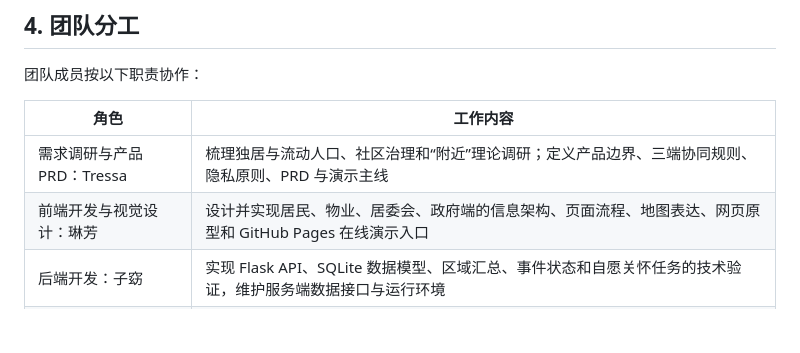
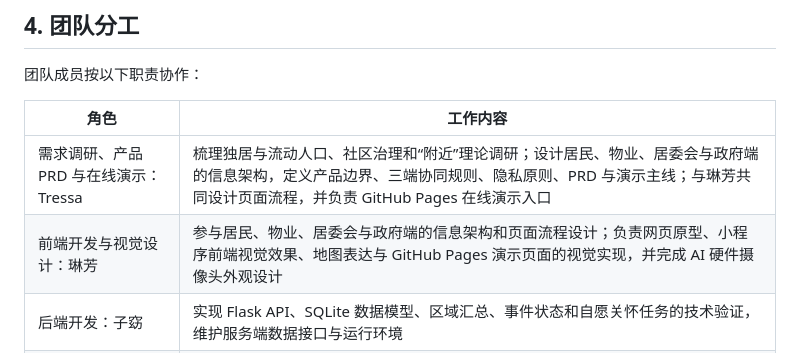
Before and after one commit to NearbyLove/nearby_demo, a Markdown page: docs/项目说明文档.md, the part around the change. Drawn GitHub-style; blank space fills up the shorter version.

Commit message:
docs: clarify product and design responsibilities

```diff
--- a/docs/项目说明文档.md
+++ b/docs/项目说明文档.md
@@ -76,8 +76,8 @@ Flask 后端提供健康检查、传感器读数接收、区域汇总、事件
 
 | 角色 | 工作内容 |
 |---|---|
-| 需求调研与产品 PRD：Tressa | 梳理独居与流动人口、社区治理和“附近”理论调研；定义产品边界、三端协同规则、隐私原则、PRD 与演示主线 |
-| 前端开发与视觉设计：琳芳 | 设计并实现居民、物业、居委会、政府端的信息架构、页面流程、地图表达、网页原型和 GitHub Pages 在线演示入口 |
+| 需求调研、产品 PRD 与在线演示：Tressa | 梳理独居与流动人口、社区治理和“附近”理论调研；设计居民、物业、居委会与政府端的信息架构，定义产品边界、三端协同规则、隐私原则、PRD 与演示主线；与琳芳共同设计页面流程，并负责 GitHub Pages 在线演示入口 |
+| 前端开发与视觉设计：琳芳 | 参与居民、物业、居委会与政府端的信息架构和页面流程设计；负责网页原型、小程序前端视觉效果、地图表达与 GitHub Pages 演示页面的视觉实现，并完成 AI 硬件摄像头外观设计 |
 | 后端开发：子窈 | 实现 Flask API、SQLite 数据模型、区域汇总、事件状态和自愿关怀任务的技术验证，维护服务端数据接口与运行环境 |
 | 硬件开发：小跃 | 设计公共空间匿名感知的数据边界，完成 OpenMV 采集、串口读取、模拟传感器与后端上报验证，并参与 AI 硬件摄像头算法迭代 |
 
```
